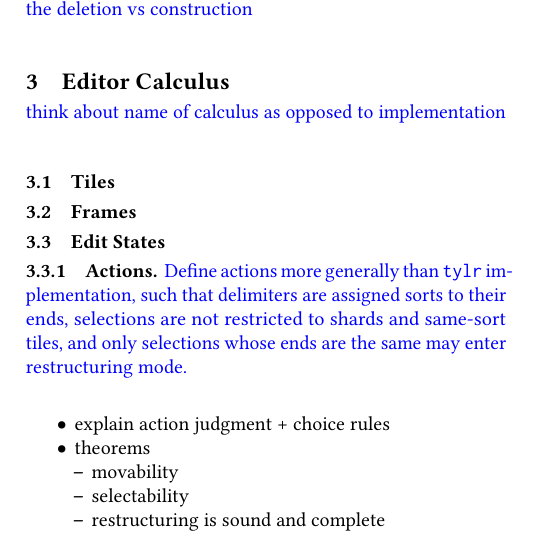
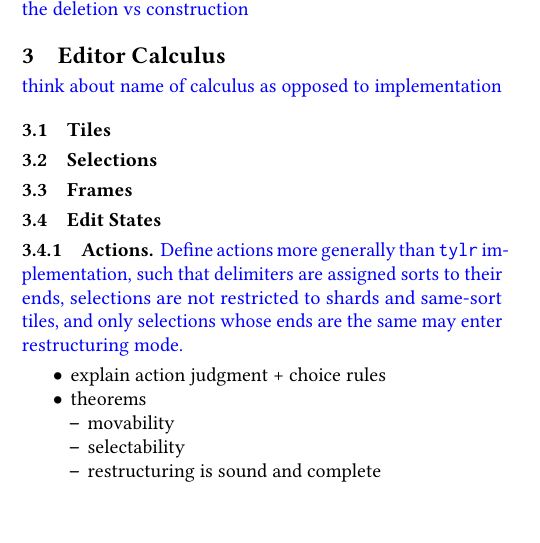
Before and after one commit to dm0n3y/prelim-paper, a LaTeX paper (prelim-paper.tex, which reads formalism.tex): part of one column of page 4 of 5, cut so that both start at the same text. Compiled offline with pdfLaTeX.

Commit message:
move token syntax into new selections section

```diff
--- a/formalism.tex
+++ b/formalism.tex
@@ -7,6 +7,9 @@
 \subsection{Tiles}
 
 % \input{tiles-syntax}
+
+\subsection{Selections}
+\input{token-syntax}
 
 \subsection{Frames}
 
```
Also changed, not shown: overview.tex (+0 -1 lines).
